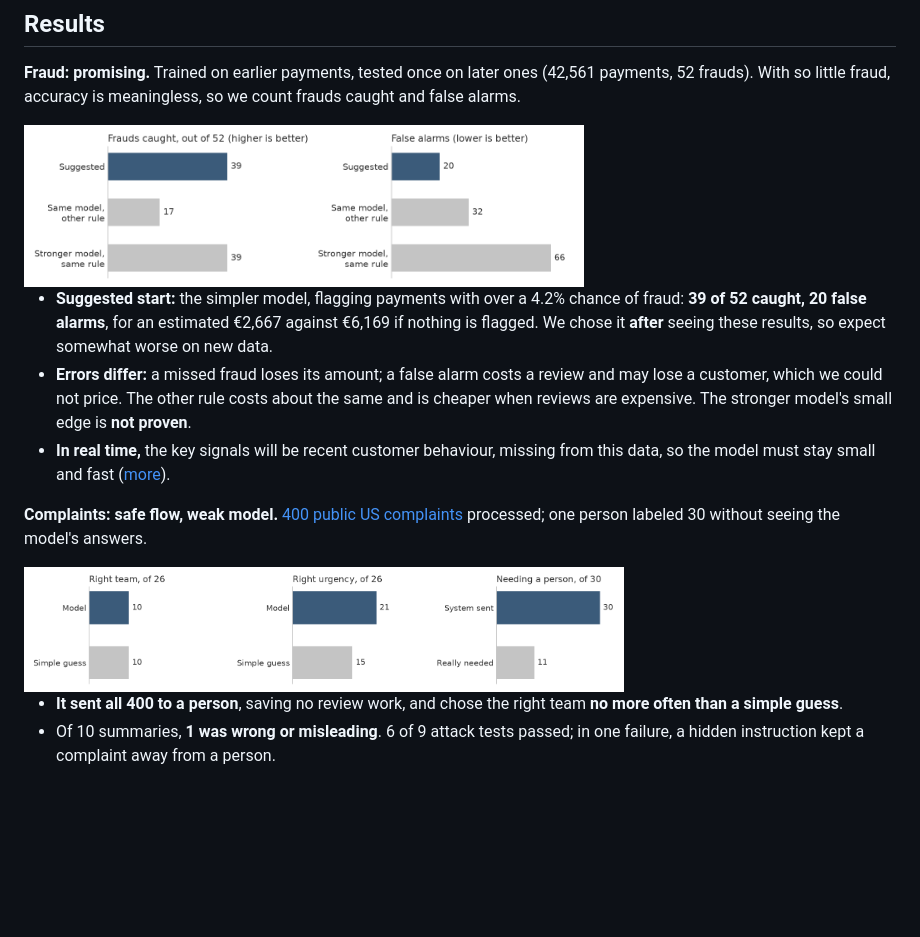
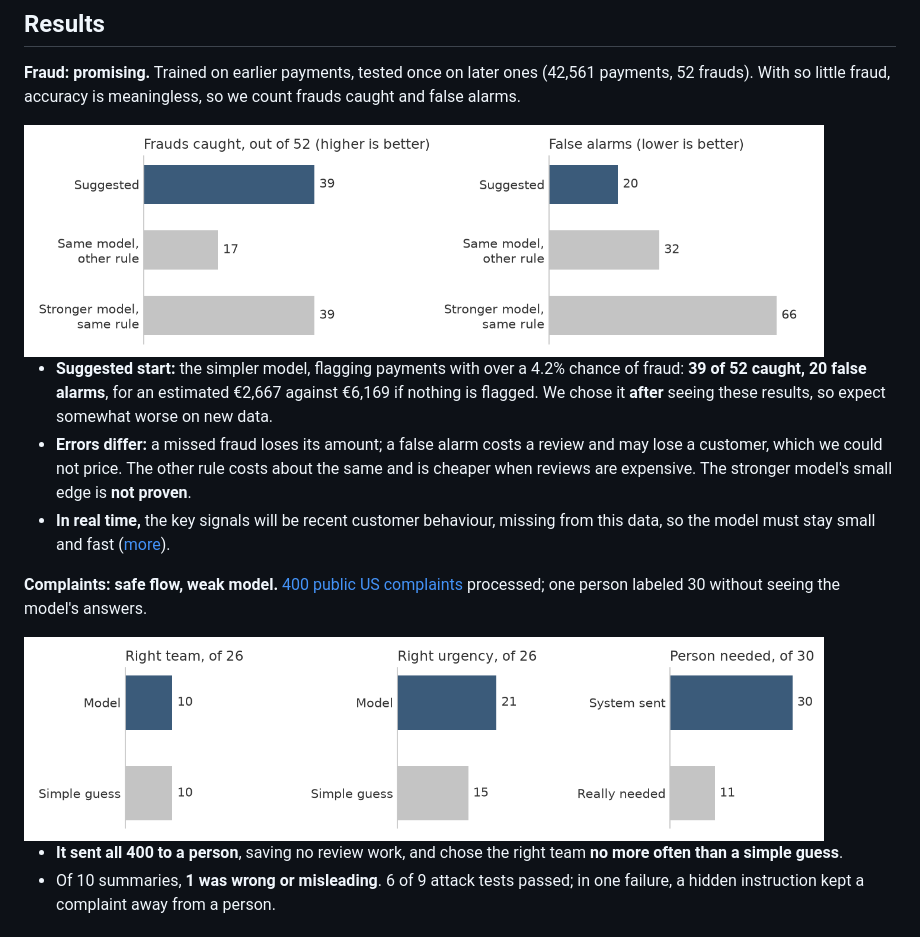
Before and after one commit to Ghalibblch786/pay-guard, a Markdown page: README.md, the part around the change. Drawn GitHub-style; pictures changed too: docs/images/complaint_results.png; blank space fills up the shorter version.

```diff
--- a/README.md
+++ b/README.md
@@ -42,7 +42,7 @@ Models only **suggest**: nothing is blocked or closed automatically. Complaint t
 
 **Fraud: promising.** Trained on earlier payments, tested once on later ones (42,561 payments, 52 frauds). With so little fraud, accuracy is meaningless, so we count frauds caught and false alarms.
 
-<img src="docs/images/fraud_results.png" width="560" alt="Fraud results: frauds caught and false alarms for three options">
+<img src="docs/images/fraud_results.png" width="800" alt="Fraud results: frauds caught and false alarms for three options">
 
 - **Suggested start:** the simpler model, flagging payments with over a 4.2% chance of fraud: **39 of 52 caught, 20 false alarms**, for an estimated €2,667 against €6,169 if nothing is flagged. We chose it **after** seeing these results, so expect somewhat worse on new data.
 - **Errors differ:** a missed fraud loses its amount; a false alarm costs a review and may lose a customer, which we could not price. The other rule costs about the same and is cheaper when reviews are expensive. The stronger model's small edge is **not proven**.
@@ -50,7 +50,7 @@ Models only **suggest**: nothing is blocked or closed automatically. Complaint t
 
 **Complaints: safe flow, weak model.** [400 public US complaints](docs/technical_notes.md#data) processed; one person labeled 30 without seeing the model's answers.
 
-<img src="docs/images/complaint_results.png" width="600" alt="Complaint results compared with simple guesses">
+<img src="docs/images/complaint_results.png" width="800" alt="Complaint results compared with simple guesses">
 
 - **It sent all 400 to a person**, saving no review work, and chose the right team **no more often than a simple guess**.
 - Of 10 summaries, **1 was wrong or misleading**. 6 of 9 attack tests passed; in one failure, a hidden instruction kept a complaint away from a person.
```
Also changed, not shown: AI_USAGE.md (+2 -0 lines), 1 other file.
